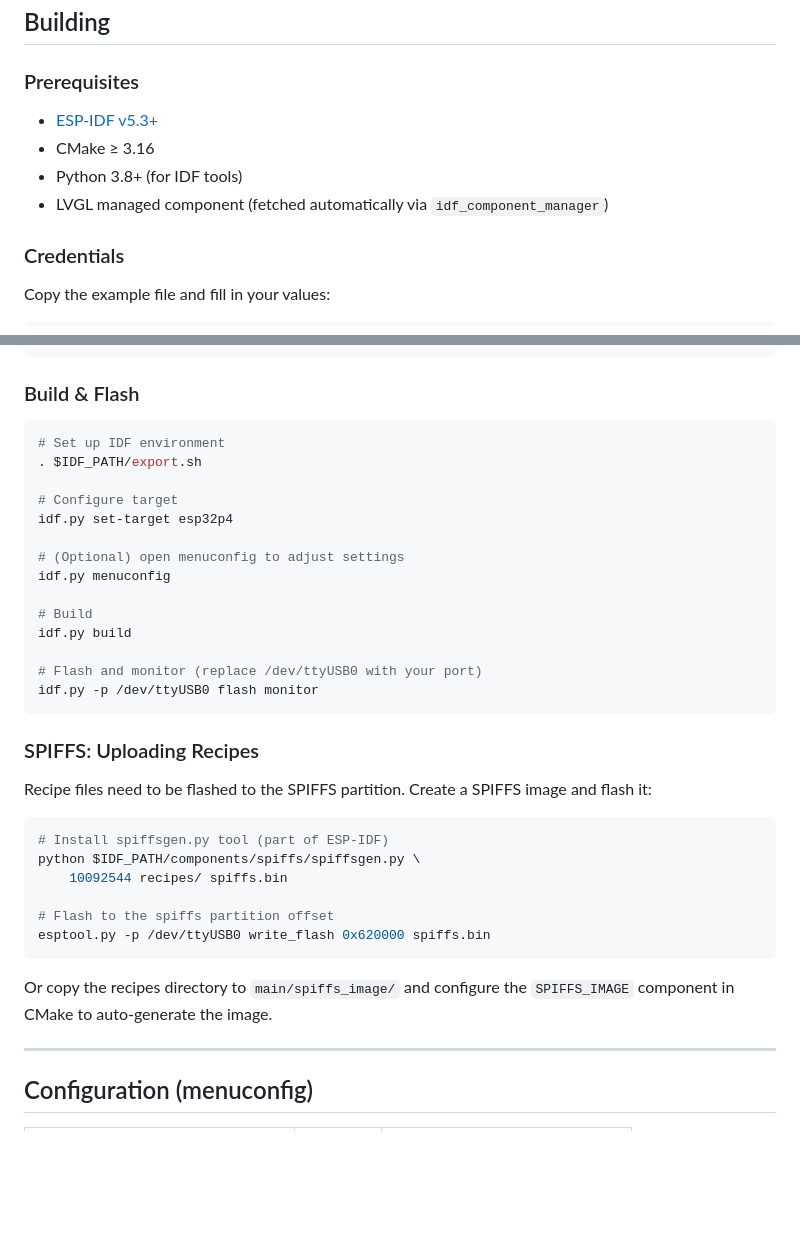
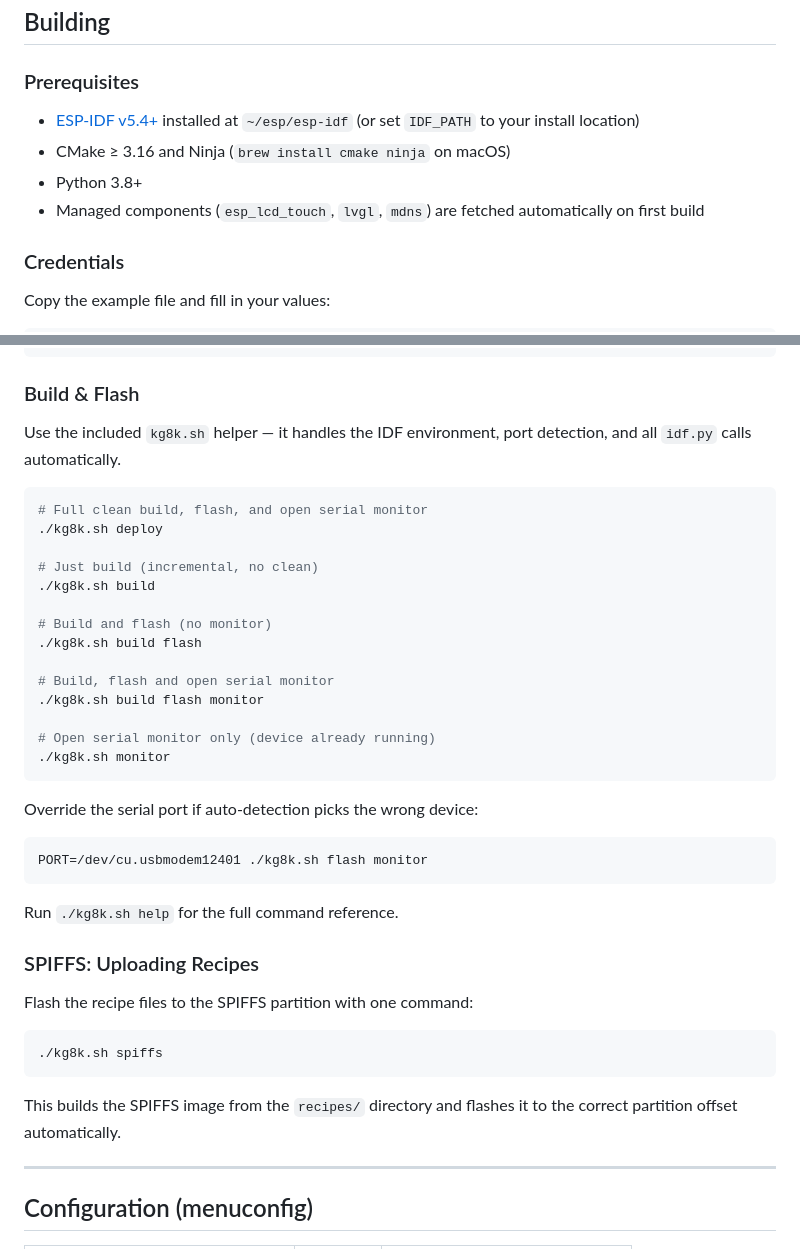
Before and after one commit to gofjhmakit/KitchenGadget8000, a Markdown page: README.md, 2 parts joined by grey strips. GitHub-like rendering; blank space fills up the shorter version.

Commit message:
Update README: replace raw idf.py/esptool spells with kg8k.sh
Co-authored-by: Copilot <223556219+Copilot@users.noreply.github.com>

````diff
--- a/README.md
+++ b/README.md
@@ -161,10 +161,10 @@ Timer shortcuts are detected automatically from instruction text (e.g. "14 minut
 
 ### Prerequisites
 
-- [ESP-IDF v5.3+](https://docs.espressif.com/projects/esp-idf/en/stable/esp32p4/get-started/index.html)
-- CMake ≥ 3.16
-- Python 3.8+ (for IDF tools)
-- LVGL managed component (fetched automatically via `idf_component_manager`)
+- [ESP-IDF v5.4+](https://docs.espressif.com/projects/esp-idf/en/stable/esp32p4/get-started/index.html) installed at `~/esp/esp-idf` (or set `IDF_PATH` to your install location)
+- CMake ≥ 3.16 and Ninja (`brew install cmake ninja` on macOS)
+- Python 3.8+
+- Managed components (`esp_lcd_touch`, `lvgl`, `mdns`) are fetched automatically on first build
 
 ### Credentials
 
@@ -186,37 +186,42 @@ cp secrets.h.example main/secrets.h
 
 ### Build & Flash
 
+Use the included `kg8k.sh` helper — it handles the IDF environment, port detection, and all `idf.py` calls automatically.
+
 ```bash
-# Set up IDF environment
-. $IDF_PATH/export.sh
+# Full clean build, flash, and open serial monitor
+./kg8k.sh deploy
 
-# Configure target
-idf.py set-target esp32p4
+# Just build (incremental, no clean)
+./kg8k.sh build
 
-# (Optional) open menuconfig to adjust settings
-idf.py menuconfig
+# Build and flash (no monitor)
+./kg8k.sh build flash
 
-# Build
-idf.py build
+# Build, flash and open serial monitor
+./kg8k.sh build flash monitor
 
-# Flash and monitor (replace /dev/ttyUSB0 with your port)
-idf.py -p /dev/ttyUSB0 flash monitor
+# Open serial monitor only (device already running)
+./kg8k.sh monitor
 ```
+
+Override the serial port if auto-detection picks the wrong device:
+
+```bash
+PORT=/dev/cu.usbmodem12401 ./kg8k.sh flash monitor
+```
+
+Run `./kg8k.sh help` for the full command reference.
 
 ### SPIFFS: Uploading Recipes
 
-Recipe files need to be flashed to the SPIFFS partition. Create a SPIFFS image and flash it:
+Flash the recipe files to the SPIFFS partition with one command:
 
 ```bash
-# Install spiffsgen.py tool (part of ESP-IDF)
-python $IDF_PATH/components/spiffs/spiffsgen.py \
-    10092544 recipes/ spiffs.bin
-
-# Flash to the spiffs partition offset
-esptool.py -p /dev/ttyUSB0 write_flash 0x620000 spiffs.bin
+./kg8k.sh spiffs
 ```
 
-Or copy the recipes directory to `main/spiffs_image/` and configure the `SPIFFS_IMAGE` component in CMake to auto-generate the image.
+This builds the SPIFFS image from the `recipes/` directory and flashes it to the correct partition offset automatically.
 
 ---
 
````
